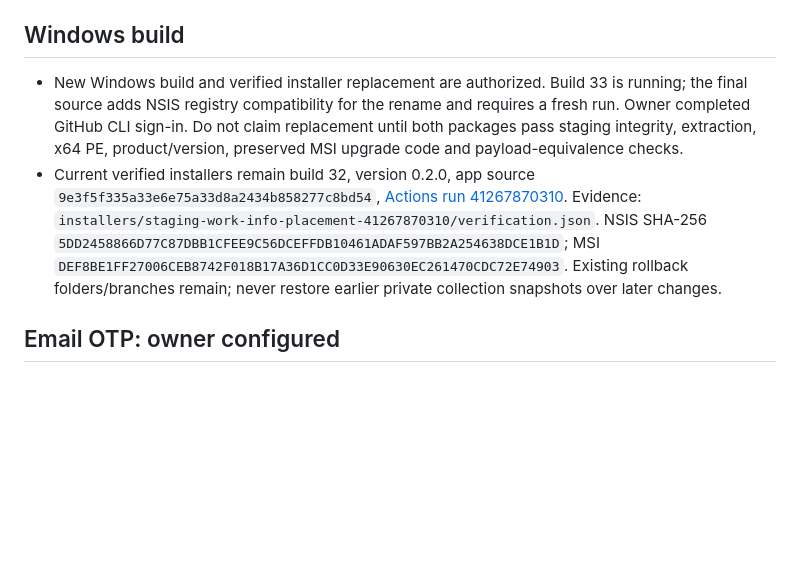
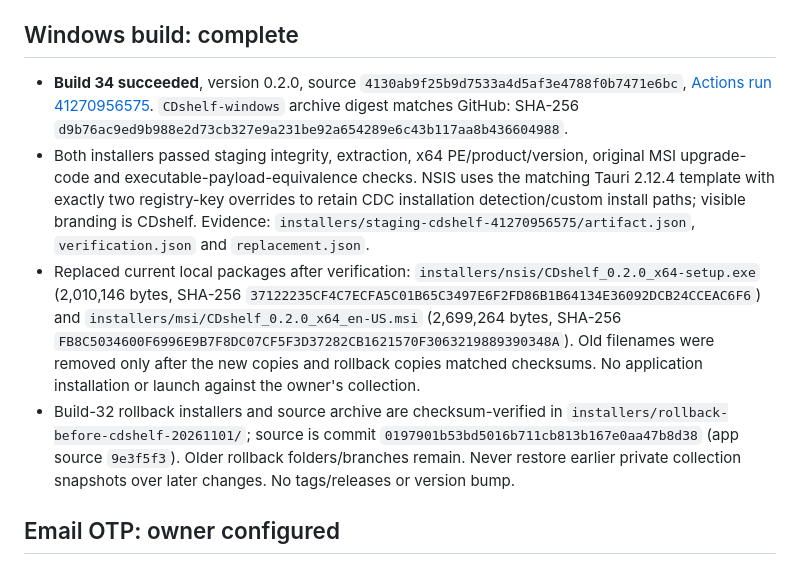
Before and after one commit to Yuritnos/CDC, a Markdown page: STATUS.md, the part around the change. GitHub-like rendering; blank space fills up the shorter version.

Commit message:
Record verified CDshelf build 34 and hosted account configuration

```diff
--- a/STATUS.md
+++ b/STATUS.md
@@ -10,11 +10,12 @@ Updated: 2026-11-01 (Asia/Shanghai). Read `AGENTS.md` for project rules. This is
 - **Hosted profile migration applied** to `ogpzmnaqybxybybooebi` through Supabase on 2026-11-01. Live catalog verification confirms the timestamp column, enabled trigger, format rule, 720-hour interval and restrictive delete policy. The persistent server-update reminder now clears on profile refresh. No owner's profile or collection was used for testing. Existing unrelated advisory: password leaked-password protection disabled (app uses email OTP); no new schema security advisories.
 - **67 checks passed:** collection integration 38, lookup normalization 17, isolated PostgreSQL profile rules 5, mocked account UI 3 and rendering 4. Includes lookup/form/save for 410 083-2, 028944443028/431780-2 regressions, legacy-ID preservation, cooldown, forged timestamps, upserts, uniqueness, RLS, schema refresh and en/ja/zh hints. PostgreSQL tests use in-memory PGlite (`npm install` dev dependency, or `CDSHELF_PGLITE_MODULE`); no hosted fixture writes. Visual QA: `installers/qa-cdshelf/410083-2-lookup.png`.
 
-## Windows build
+## Windows build: complete
 
-- New Windows build and verified installer replacement are authorized. Build 33 is running; the final source adds NSIS registry compatibility for the rename and requires a fresh run. Owner completed GitHub CLI sign-in. Do not claim replacement until both packages pass staging integrity, extraction, x64 PE, product/version, preserved MSI upgrade code and payload-equivalence checks.
-- Current verified installers remain build 32, version 0.2.0, app source `9e3f5f335a33e6e75a33d8a2434b858277c8bd54`, [Actions run 41267870310](https://github.com/Yuritnos/CDC/actions/runs/41267870310). Evidence: `installers/staging-work-info-placement-41267870310/verification.json`. NSIS SHA-256 `5DD2458866D77C87DBB1CFEE9C56DCEFFDB10461ADAF597BB2A254638DCE1B1D`; MSI `DEF8BE1FF27006CEB8742F018B17A36D1CC0D33E90630EC261470CDC72E74903`. Existing rollback folders/branches remain; never restore earlier private collection snapshots over later changes.
-
+- **Build 34 succeeded**, version 0.2.0, source `4130ab9f25b9d7533a4d5af3e4788f0b7471e6bc`, [Actions run 41270956575](https://github.com/Yuritnos/CDC/actions/runs/41270956575). `CDshelf-windows` archive digest matches GitHub: SHA-256 `d9b76ac9ed9b988e2d73cb327e9a231be92a654289e6c43b117aa8b436604988`.
+- Both installers passed staging integrity, extraction, x64 PE/product/version, original MSI upgrade-code and executable-payload-equivalence checks. NSIS uses the matching Tauri 2.12.4 template with exactly two registry-key overrides to retain CDC installation detection/custom install paths; visible branding is CDshelf. Evidence: `installers/staging-cdshelf-41270956575/artifact.json`, `verification.json` and `replacement.json`.
+- Replaced current local packages after verification: `installers/nsis/CDshelf_0.2.0_x64-setup.exe` (2,010,146 bytes, SHA-256 `37122235CF4C7ECFA5C01B65C3497E6F2FD86B1B64134E36092DCB24CCEAC6F6`) and `installers/msi/CDshelf_0.2.0_x64_en-US.msi` (2,699,264 bytes, SHA-256 `FB8C5034600F6996E9B7F8DC07CF5F3D37282CB1621570F3063219889390348A`). Old filenames were removed only after the new copies and rollback copies matched checksums. No application installation or launch against the owner's collection.
+- Build-32 rollback installers and source archive are checksum-verified in `installers/rollback-before-cdshelf-20261101/`; source is commit `0197901b53bd5016b711cb813b167e0aa47b8d38` (app source `9e3f5f3`). Older rollback folders/branches remain. Never restore earlier private collection snapshots over later changes. No tags/releases or version bump.
 ## Email OTP: owner configured
 
 - Owner confirmed on 2026-11-01 that **Email OTP length** was set to **6** and saved in the hosted dashboard, after receiving the direct Auth Providers page and control location. Connected Supabase tools do not expose Auth configuration, so API readback and actual new/existing-user email delivery were not independently verified. Do not claim an end-to-end sign-in test.
```
